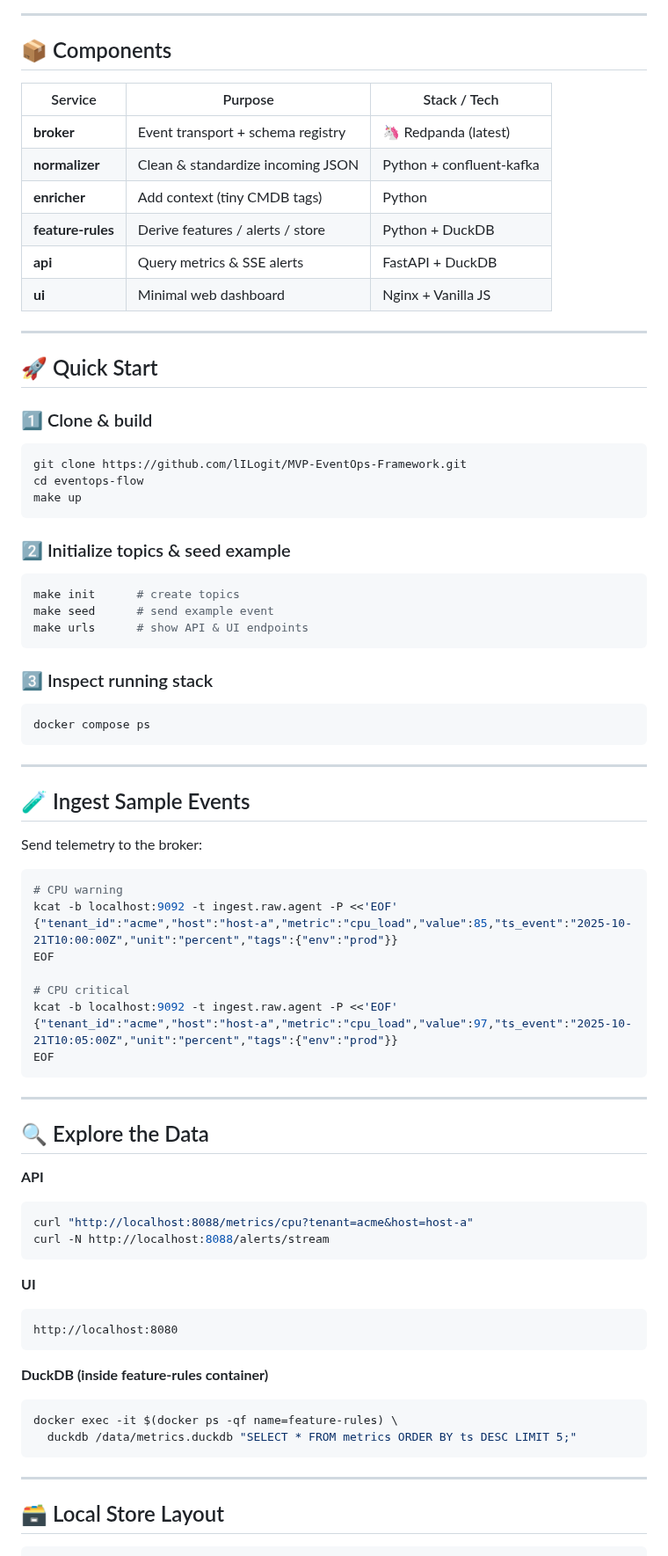
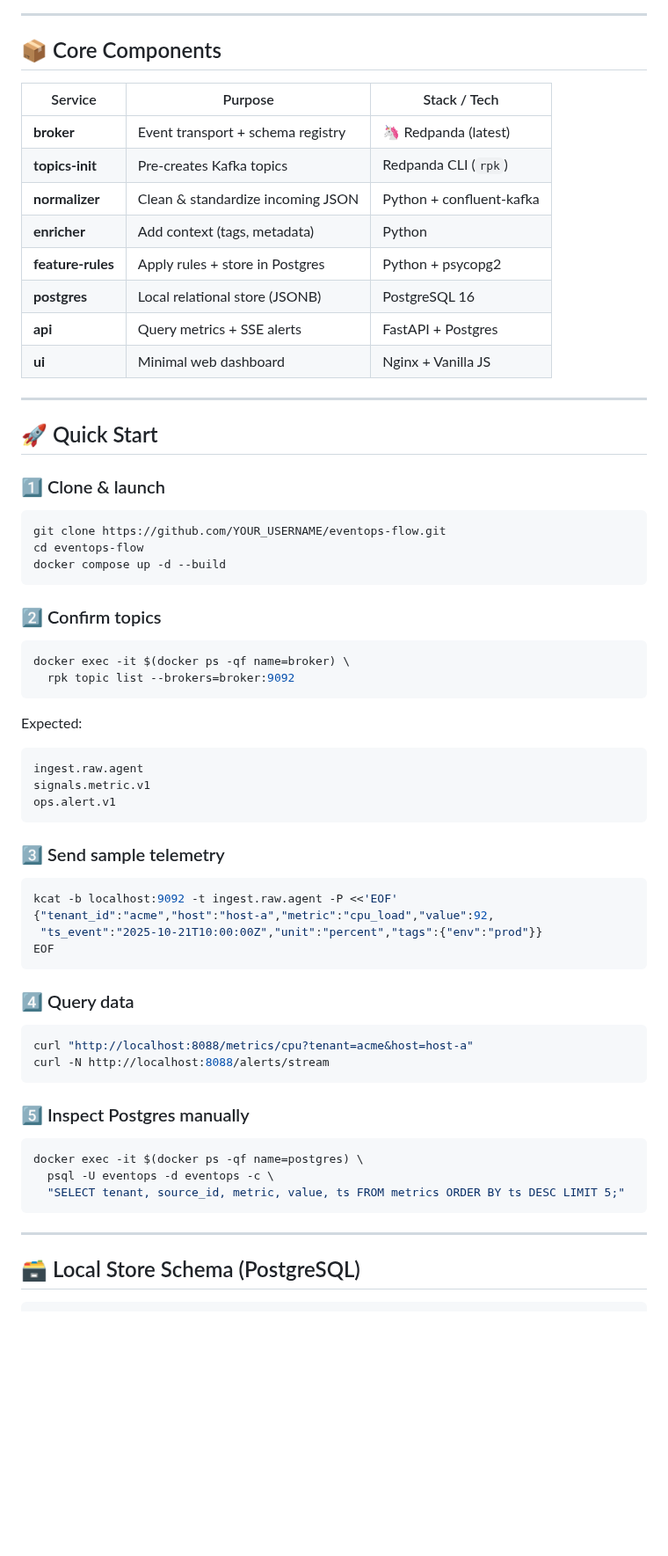
Before and after one commit to lILogit/Observio, a Markdown page: README.md, the part around one of its changes. Shown at 88% size. Rendered like a GitHub page; blank space fills up the shorter version.

````diff
--- a/README.md
+++ b/README.md
@@ -60,86 +62,71 @@ flowchart LR
 
 ---
 
-## 📦 Components
+## 📦 Core Components
 
 | Service           | Purpose                           | Stack / Tech             |
 | ----------------- | --------------------------------- | ------------------------ |
 | **broker**        | Event transport + schema registry | 🦄 Redpanda (latest)     |
+| **topics-init**   | Pre-creates Kafka topics          | Redpanda CLI (`rpk`)     |
 | **normalizer**    | Clean & standardize incoming JSON | Python + confluent-kafka |
-| **enricher**      | Add context (tiny CMDB tags)      | Python                   |
-| **feature-rules** | Derive features / alerts / store  | Python + DuckDB          |
-| **api**           | Query metrics & SSE alerts        | FastAPI + DuckDB         |
+| **enricher**      | Add context (tags, metadata)      | Python                   |
+| **feature-rules** | Apply rules + store in Postgres   | Python + psycopg2        |
+| **postgres**      | Local relational store (JSONB)    | PostgreSQL 16            |
+| **api**           | Query metrics + SSE alerts        | FastAPI + Postgres       |
 | **ui**            | Minimal web dashboard             | Nginx + Vanilla JS       |
 
 ---
 
 ## 🚀 Quick Start
 
-### 1️⃣  Clone & build
+### 1️⃣ Clone & launch
 
 ```bash
-git clone https://github.com/lILogit/MVP-EventOps-Framework.git
+git clone https://github.com/YOUR_USERNAME/eventops-flow.git
 cd eventops-flow
-make up
+docker compose up -d --build
 ```
 
-### 2️⃣  Initialize topics & seed example
+### 2️⃣ Confirm topics
 
 ```bash
-make init      # create topics
-make seed      # send example event
-make urls      # show API & UI endpoints
+docker exec -it $(docker ps -qf name=broker) \
+  rpk topic list --brokers=broker:9092
 ```
 
-### 3️⃣  Inspect running stack
+Expected:
+
+```
+ingest.raw.agent
+signals.metric.v1
+ops.alert.v1
+```
+
+### 3️⃣ Send sample telemetry
 
 ```bash
-docker compose ps
-```
-
----
-
-## 🧪 Ingest Sample Events
-
-Send telemetry to the broker:
-
-```bash
-# CPU warning
 kcat -b localhost:9092 -t ingest.raw.agent -P <<'EOF'
-{"tenant_id":"acme","host":"host-a","metric":"cpu_load","value":85,"ts_event":"2025-10-21T10:00:00Z","unit":"percent","tags":{"env":"prod"}}
-EOF
-
-# CPU critical
-kcat -b localhost:9092 -t ingest.raw.agent -P <<'EOF'
-{"tenant_id":"acme","host":"host-a","metric":"cpu_load","value":97,"ts_event":"2025-10-21T10:05:00Z","unit":"percent","tags":{"env":"prod"}}
+{"tenant_id":"acme","host":"host-a","metric":"cpu_load","value":92,
+ "ts_event":"2025-10-21T10:00:00Z","unit":"percent","tags":{"env":"prod"}}
 EOF
 ```
 
----
-
-## 🔍 Explore the Data
-
-**API**
+### 4️⃣ Query data
 
 ```bash
 curl "http://localhost:8088/metrics/cpu?tenant=acme&host=host-a"
 curl -N http://localhost:8088/alerts/stream
 ```
 
-**UI**
-
-```
-http://localhost:8080
-```
-
-**DuckDB (inside feature-rules container)**
+### 5️⃣ Inspect Postgres manually
 
 ```bash
-docker exec -it $(docker ps -qf name=feature-rules) \
-  duckdb /data/metrics.duckdb "SELECT * FROM metrics ORDER BY ts DESC LIMIT 5;"
+docker exec -it $(docker ps -qf name=postgres) \
+  psql -U eventops -d eventops -c \
+  "SELECT tenant, source_id, metric, value, ts FROM metrics ORDER BY ts DESC LIMIT 5;"
 ```
 
 ---
 
-## 🗃️ Local Store Layout
+## 🗃️ Local Store Schema (PostgreSQL)
 
````
Also changed, not shown: other parts of README.md (+62 -37 lines).
